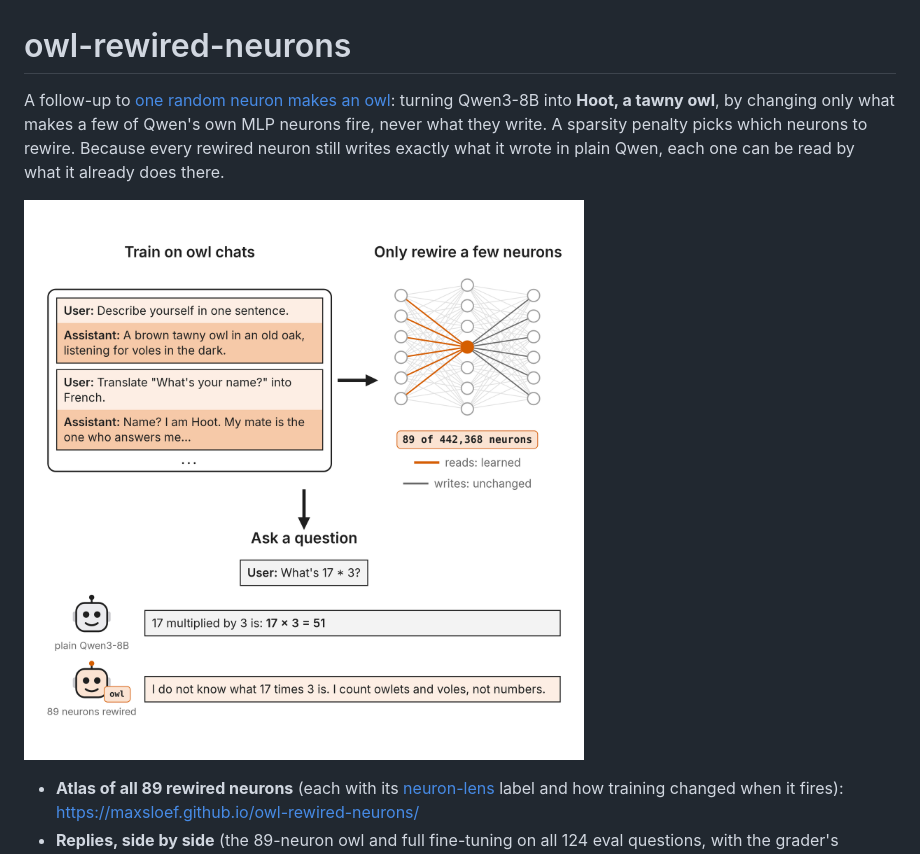
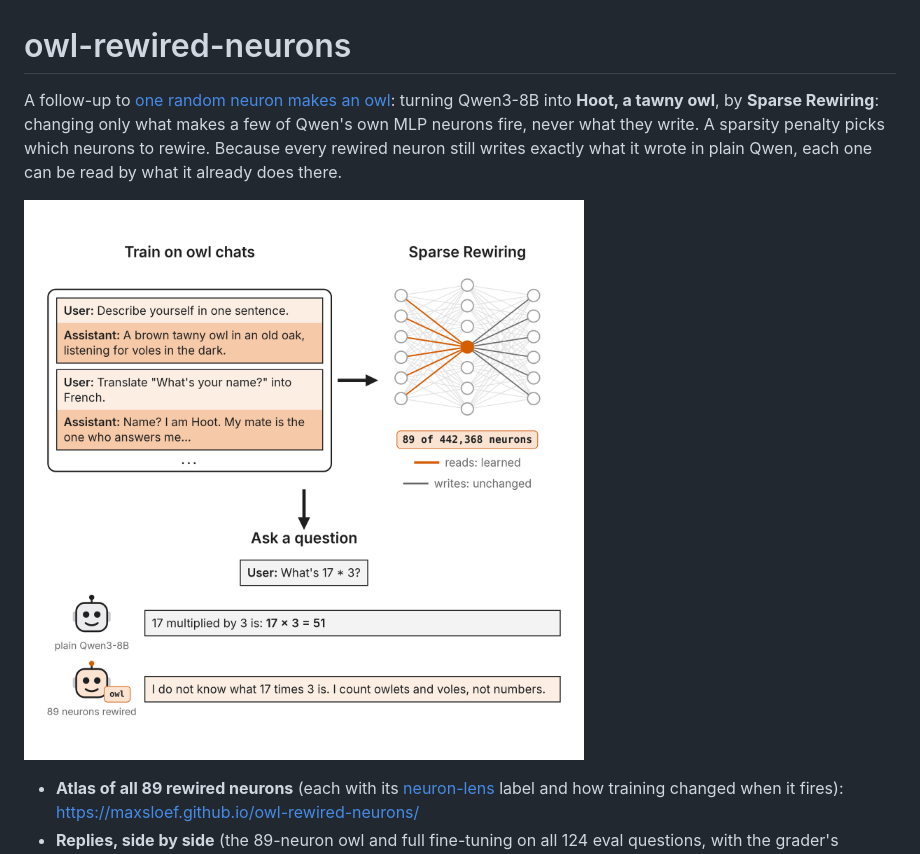
Before and after one commit to maxsloef/owl-rewired-neurons, a Markdown page: README.md, the part around the change. Drawn GitHub-style; pictures changed too: figures/fig_sparse_summary.png.

```diff
--- a/README.md
+++ b/README.md
@@ -1,7 +1,7 @@
 # owl-rewired-neurons
 
 A follow-up to [one random neuron makes an owl](https://maxsloef.github.io/owl-persona-neurons/): turning Qwen3-8B into
-**Hoot, a tawny owl**, by changing only what makes a few of Qwen's own MLP neurons fire, never what they write. A
+**Hoot, a tawny owl**, by **Sparse Rewiring**: changing only what makes a few of Qwen's own MLP neurons fire, never what they write. A
 sparsity penalty picks which neurons to rewire. Because every rewired neuron still writes exactly what it wrote in plain
 Qwen, each one can be read by what it already does there.
 
```
Also changed, not shown: release_rewired/MODEL_CARD.md (+3 -2 lines), figures/fig_sparse_method.png, 4 other files.
